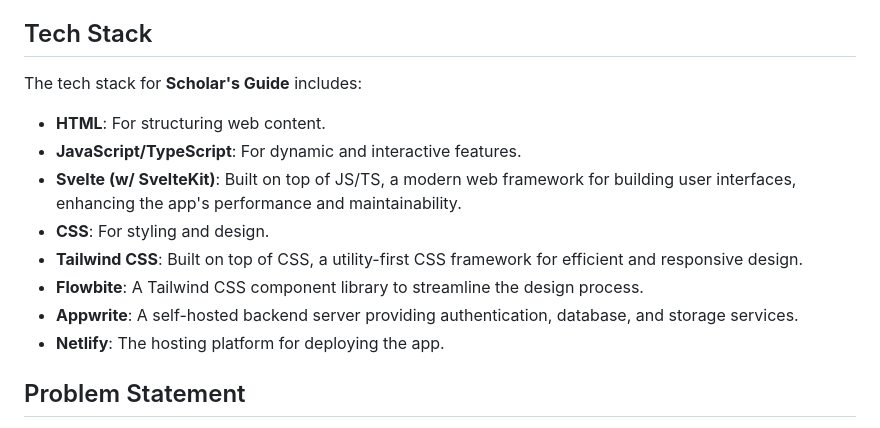
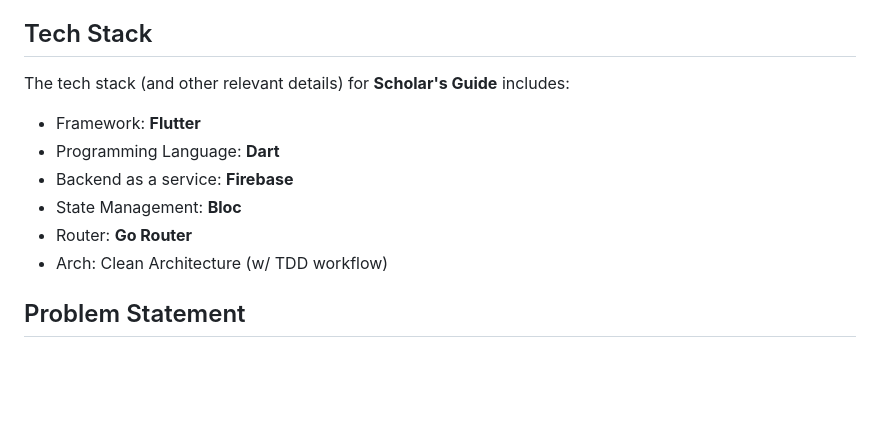
Before and after one commit to Nesvier-Tech/sg-scholars-guide, a Markdown page: README.md, the part around one of its changes. Drawn GitHub-style; blank space fills up the shorter version.

```diff
--- a/README.md
+++ b/README.md
@@ -19,16 +19,14 @@ Welcome to the README for **SG: Scholar's Guide**, a community-driven College En
 
 ## Tech Stack
 
-The tech stack for **Scholar's Guide** includes:
+The tech stack (and other relevant details) for **Scholar's Guide** includes:
 
-- **HTML**: For structuring web content.
-- **JavaScript/TypeScript**: For dynamic and interactive features.
-- **Svelte (w/ SvelteKit)**: Built on top of JS/TS, a modern web framework for building user interfaces, enhancing the app's performance and maintainability.
-- **CSS**: For styling and design.
-- **Tailwind CSS**: Built on top of CSS, a utility-first CSS framework for efficient and responsive design.
-- **Flowbite**: A Tailwind CSS component library to streamline the design process.
-- **Appwrite**: A self-hosted backend server providing authentication, database, and storage services.
-- **Netlify**: The hosting platform for deploying the app.
+- Framework: **Flutter**
+- Programming Language: **Dart**
+- Backend as a service: **Firebase**
+- State Management: **Bloc**
+- Router: **Go Router**
+- Arch: Clean Architecture (w/ TDD workflow)
 
 ## Problem Statement
 
```
Also changed, not shown: other parts of README.md (+0 -66 lines).
